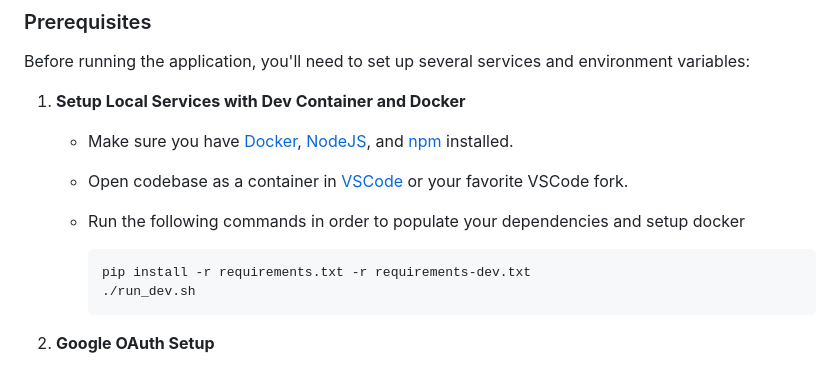
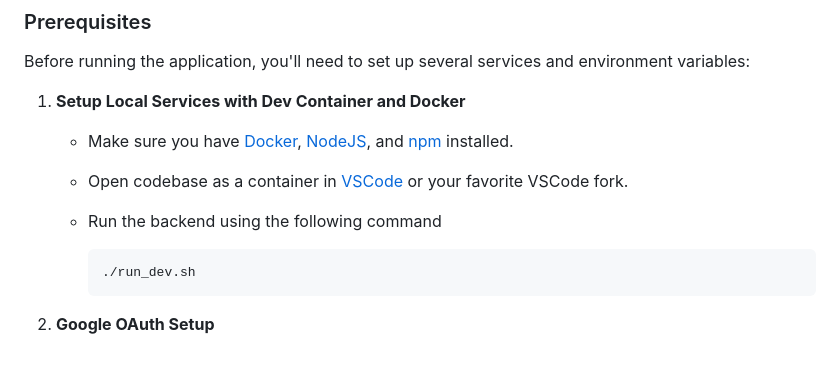
Before and after one commit to dash-ai-labs/dashai-backend, a Markdown page: README.md, the part around the change. GitHub-like rendering.

````diff
--- a/README.md
+++ b/README.md
@@ -40,10 +40,9 @@ Before running the application, you'll need to set up several services and envir
 
    - Make sure you have [Docker](https://docs.docker.com/get-docker/), [NodeJS](https://nodejs.org/en/download/), and [npm](https://www.npmjs.com/get-npm) installed.
    - Open codebase as a container in [VSCode](https://code.visualstudio.com/) or your favorite VSCode fork.
-   - Run the following commands in order to populate your dependencies and setup docker
+   - Run the backend using the following command
 
      ```
-     pip install -r requirements.txt -r requirements-dev.txt
      ./run_dev.sh
      ```
 
````
